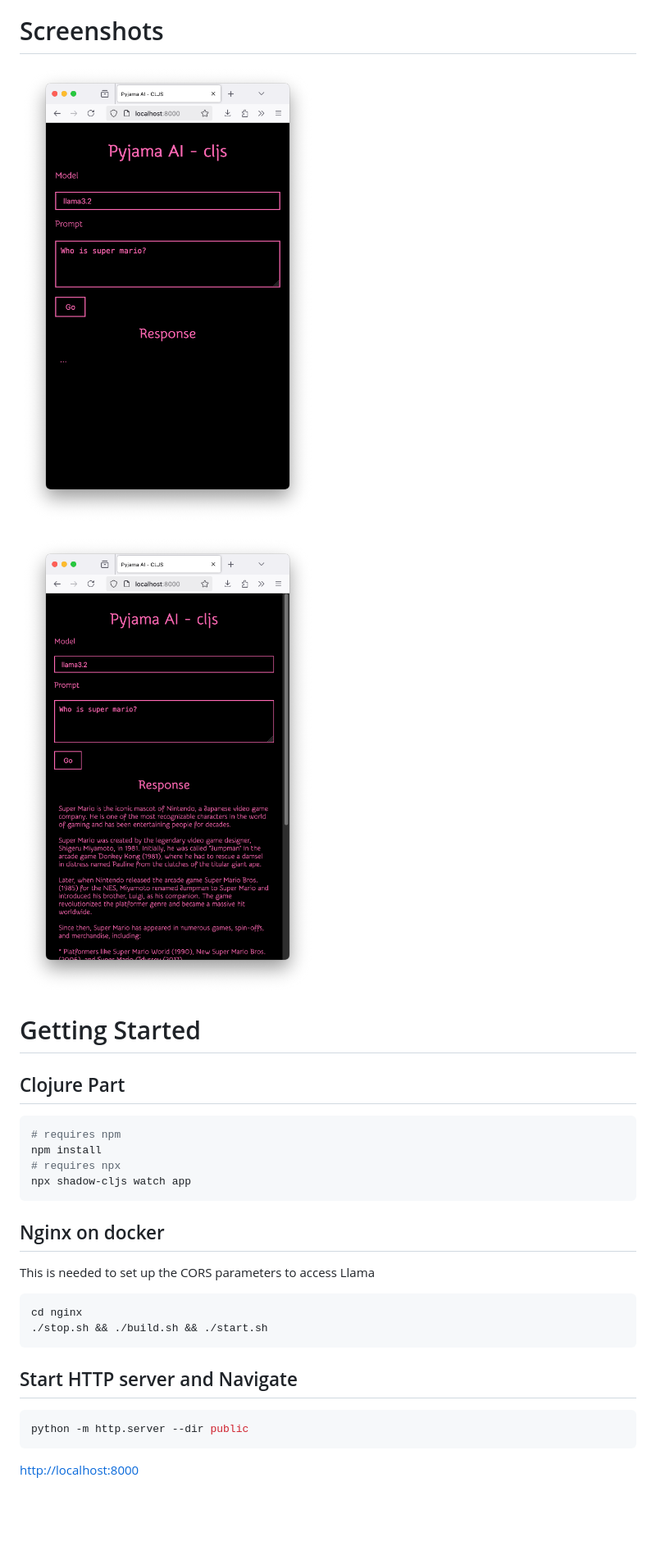
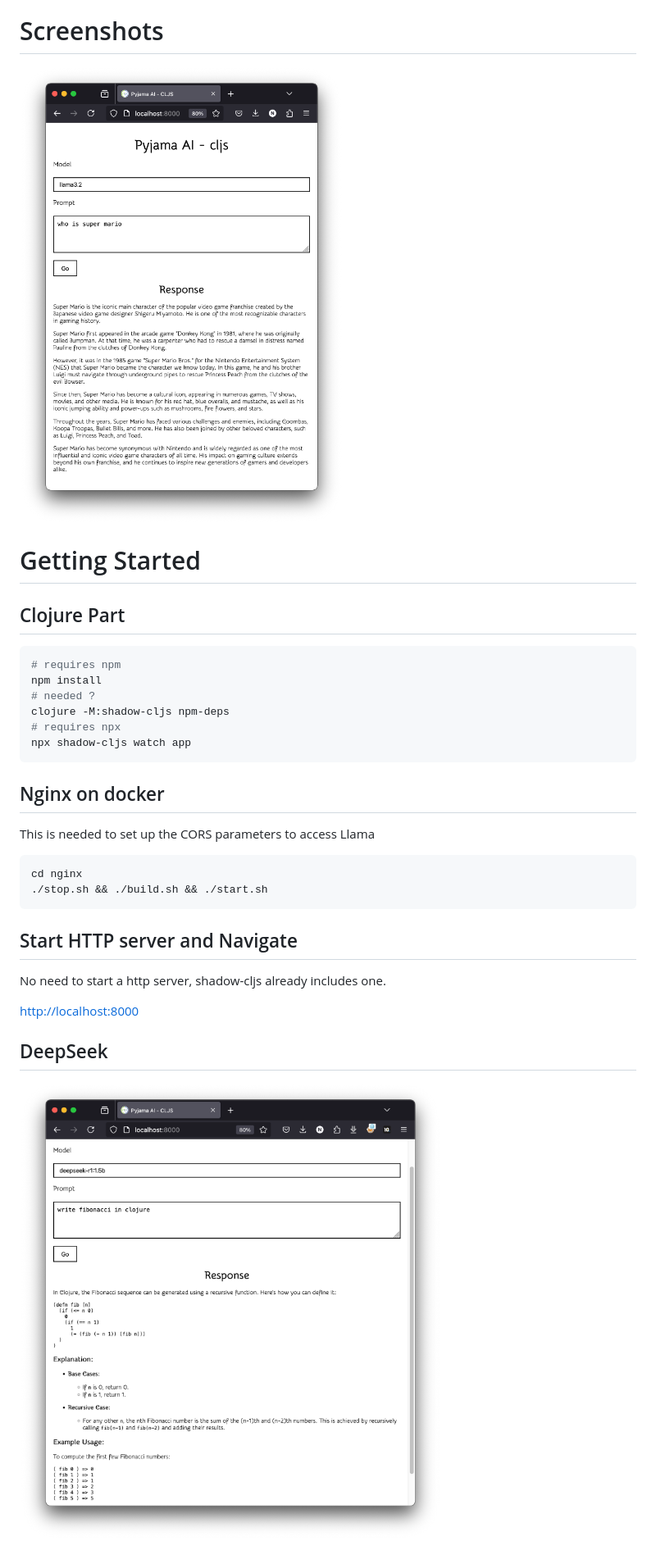
Before and after one commit to hellonico/pyjama-cljs, a Markdown page: README.md, the part around the change. Shown: that part at 82% size. Rendered like a GitHub page; pictures changed too: pyjama_ai_cljs_01.png, pyjama_ai_cljs_02.png (deleted), pyjama_ai_cljs_03.png (added); blank space fills up the shorter version.

Commit message:
markdown support in cljs app

````diff
--- a/README.md
+++ b/README.md
@@ -3,8 +3,6 @@ Quick Prototype to get pyjama to run in the browser
 # Screenshots
 
 ![](pyjama_ai_cljs_01.png)
-
-![](pyjama_ai_cljs_02.png)
 
 # Getting Started
 
@@ -13,6 +11,8 @@ Quick Prototype to get pyjama to run in the browser
 ```bash
 # requires npm
 npm install
+# needed ?
+clojure -M:shadow-cljs npm-deps
 # requires npx
 npx shadow-cljs watch app
 ```
@@ -28,8 +28,11 @@ cd nginx
 
 ## Start HTTP server and Navigate
 
-```bash
-python -m http.server --dir public
-```
+No need to start a http server, shadow-cljs already includes one.
 
 [http://localhost:8000](http://localhost:8000)
+
+## DeepSeek
+
+
+![](pyjama_ai_cljs_03.png)
````
Also changed, not shown: 7 other files.
